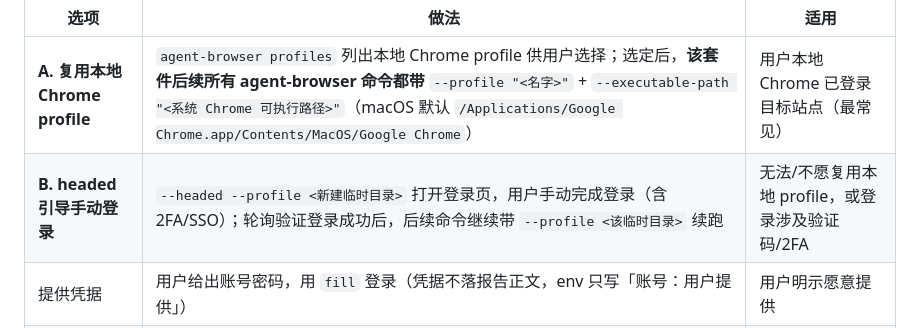
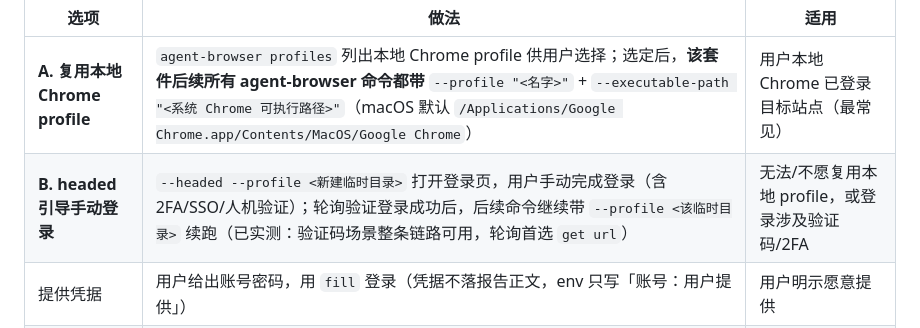
Before and after one commit to wuzeru/tple-skill, a Markdown page: SKILL.md, the part around the change. Drawn GitHub-style.

```diff
--- a/SKILL.md
+++ b/SKILL.md
@@ -219,7 +219,7 @@ powershell -NoProfile -Command "Get-CimInstance Win32_Process -Filter \"Name='ch
 | 选项 | 做法 | 适用 |
 |------|------|------|
 | **A. 复用本地 Chrome profile** | `agent-browser profiles` 列出本地 Chrome profile 供用户选择；选定后，**该套件后续所有 agent-browser 命令都带** `--profile "<名字>"` + `--executable-path "<系统 Chrome 可执行路径>"`（macOS 默认 `/Applications/Google Chrome.app/Contents/MacOS/Google Chrome`） | 用户本地 Chrome 已登录目标站点（最常见） |
-| **B. headed 引导手动登录** | `--headed --profile <新建临时目录>` 打开登录页，用户手动完成登录（含 2FA/SSO）；轮询验证登录成功后，后续命令继续带 `--profile <该临时目录>` 续跑 | 无法/不愿复用本地 profile，或登录涉及验证码/2FA |
+| **B. headed 引导手动登录** | `--headed --profile <新建临时目录>` 打开登录页，用户手动完成登录（含 2FA/SSO/人机验证）；轮询验证登录成功后，后续命令继续带 `--profile <该临时目录>` 续跑（已实测：验证码场景整条链路可用，轮询首选 `get url`） | 无法/不愿复用本地 profile，或登录涉及验证码/2FA |
 | 提供凭据 | 用户给出账号密码，用 `fill` 登录（凭据不落报告正文，env 只写「账号：用户提供」） | 用户明示愿意提供 |
 | 放弃登录 | 只走公开路径，报告 lede/env 标注「未登录态」 | 用户不想登录或调研模式默认 |
 
```
Also changed, not shown: reference.md (+11 -8 lines).
